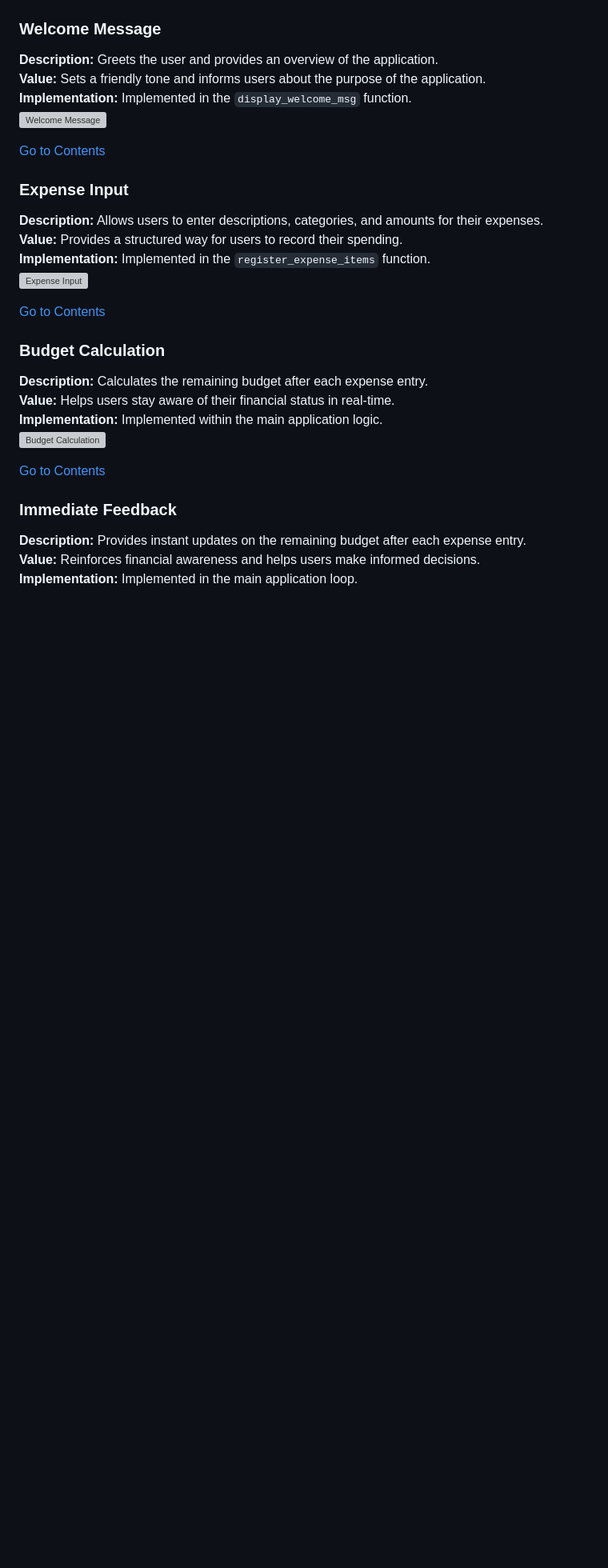
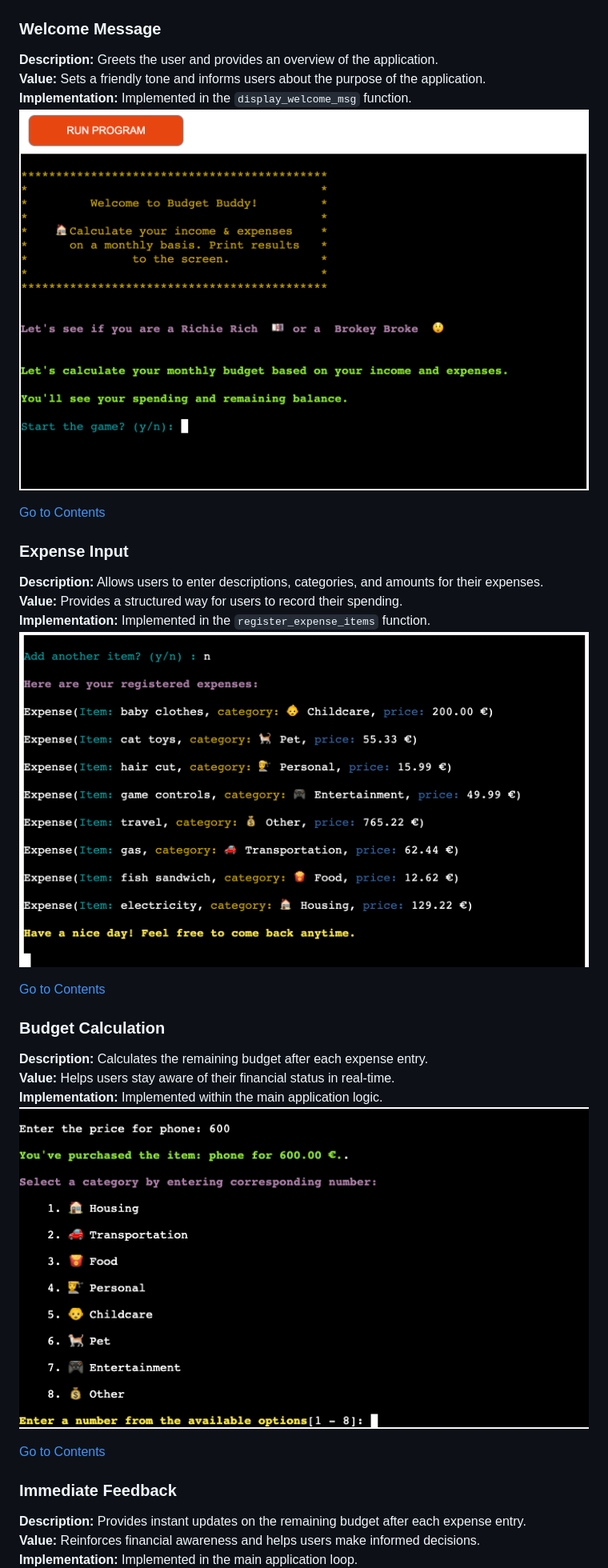
Before and after one commit to Mustafa-Vienna/budget_buddy, a Markdown page: README.md, the part around one of its changes. Shown at 80% size. GitHub-like rendering; pictures changed too: documentation/screenshots/clear_screen.png, documentation/screenshots/end_of_program.png; blank space fills up the shorter version; grey boxes are pictures that could not be loaded.

```diff
--- a/README.md
+++ b/README.md
@@ -80,7 +89,7 @@ Budget Buddy was created as a part of a full-stack development program to demons
 **Description:** Greets the user and provides an overview of the application.
 **Value:** Sets a friendly tone and informs users about the purpose of the application.
 **Implementation:** Implemented in the `display_welcome_msg` function.
-![Welcome Message](documentation/welcome_msg.png)
+![Welcome Message](documentation/screenshots/clear_screen.png)
 
 [Go to Contents](#contents)
 
@@ -89,7 +98,7 @@ Budget Buddy was created as a part of a full-stack development program to demons
 **Description:** Allows users to enter descriptions, categories, and amounts for their expenses.
 **Value:** Provides a structured way for users to record their spending.
 **Implementation:** Implemented in the `register_expense_items` function.
-![Expense Input](documentation/expense_input.png)
+![Expense Input](documentation/screenshots/end_of_program.png)
 
 [Go to Contents](#contents)
 
@@ -98,7 +107,7 @@ Budget Buddy was created as a part of a full-stack development program to demons
 **Description:** Calculates the remaining budget after each expense entry.
 **Value:** Helps users stay aware of their financial status in real-time.
 **Implementation:** Implemented within the main application logic.
-![Budget Calculation](documentation/budget_calculation.png)
+![Budget Calculation](documentation/screenshots/expense_item_price_valid.png)
 
 [Go to Contents](#contents)
 
```
Also changed, not shown: other parts of README.md (+88 -3 lines), documentation/screenshots/salary_input_below_minimum.png, documentation/screenshots/salary_input_valid.png, documentation/screenshots/user_confirmation_no.png, documentation/screenshots/user_confirmation_yes.png.
